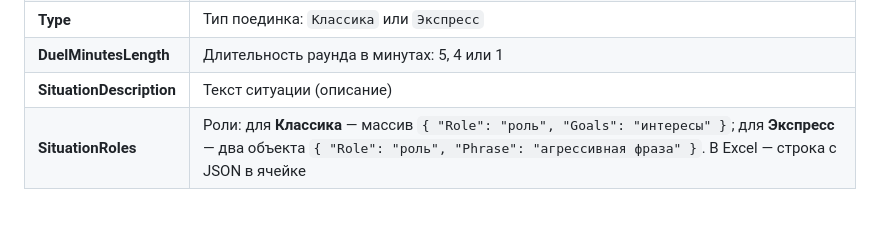
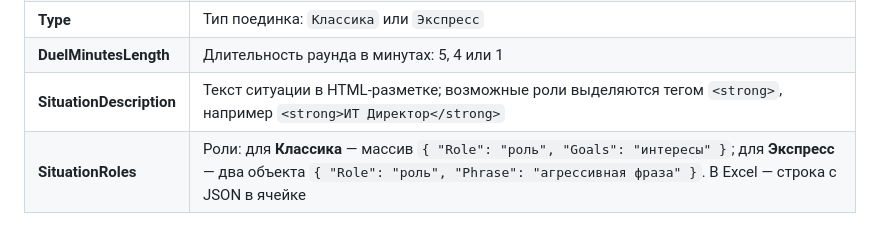
Before and after one commit to mzaborov/ub_timer, a Markdown page: README.md, the part around the change. GitHub-like rendering.

Commit message:
README: SituationDescription — HTML-разметка, роли в <strong>
Made-with: Cursor

```diff
--- a/README.md
+++ b/README.md
@@ -25,7 +25,7 @@
 | **RefereeQty** | Количество судей: 9, 7 или 5 |
 | **Type** | Тип поединка: `Классика` или `Экспресс` |
 | **DuelMinutesLength** | Длительность раунда в минутах: 5, 4 или 1 |
-| **SituationDescription** | Текст ситуации (описание) |
+| **SituationDescription** | Текст ситуации в HTML-разметке; возможные роли выделяются тегом `<strong>`, например `<strong>ИТ Директор</strong>` |
 | **SituationRoles** | Роли: для **Классика** — массив `{ "Role": "роль", "Goals": "интересы" }`; для **Экспресс** — два объекта `{ "Role": "роль", "Phrase": "агрессивная фраза" }`. В Excel — строка с JSON в ячейке |
 - время поединка 5 4 и 1 минута
 - поддерживается 9 7 и 5 судей
```
